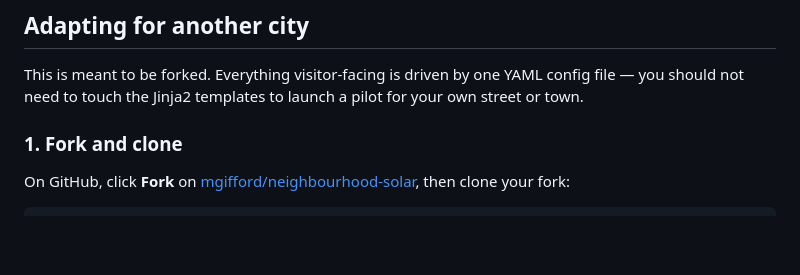
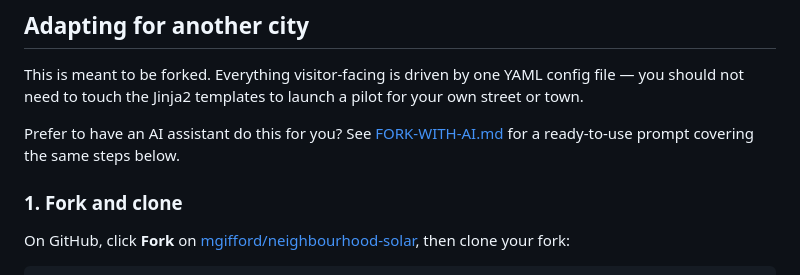
Before and after one commit to mgifford/neighbourhood-solar, a Markdown page: README-build.md, the part around the change. Drawn GitHub-style; blank space fills up the shorter version.

```diff
--- a/README-build.md
+++ b/README-build.md
@@ -54,6 +54,10 @@ Open `_site/index.html` in a browser to preview.
 This is meant to be forked. Everything visitor-facing is driven by one YAML
 config file — you should not need to touch the Jinja2 templates to launch a
 pilot for your own street or town.
+
+Prefer to have an AI assistant do this for you? See
+[FORK-WITH-AI.md](FORK-WITH-AI.md) for a ready-to-use prompt covering the
+same steps below.
 
 ### 1. Fork and clone
 
```
Also changed, not shown: FORK-WITH-AI.md (added, +133 -0 lines), README.md (+1 -1 lines).
